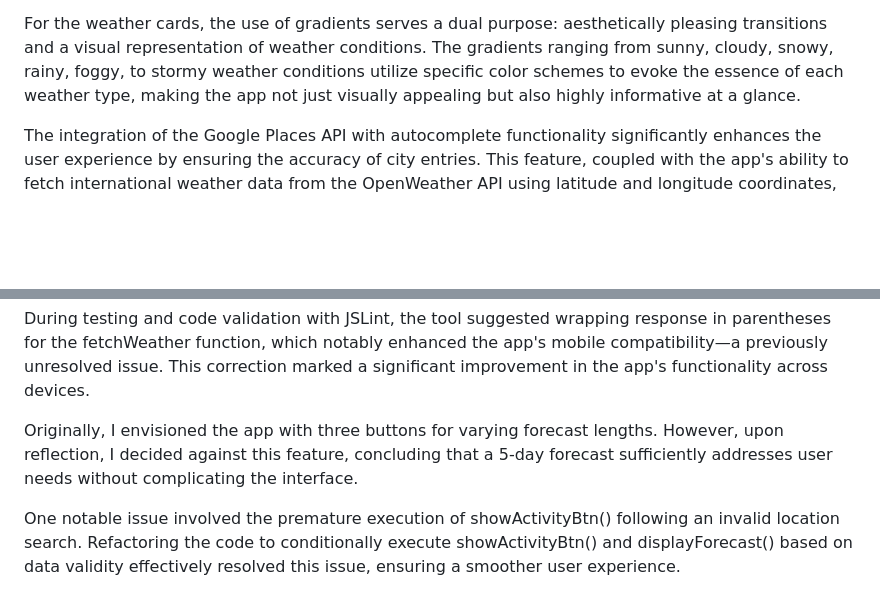
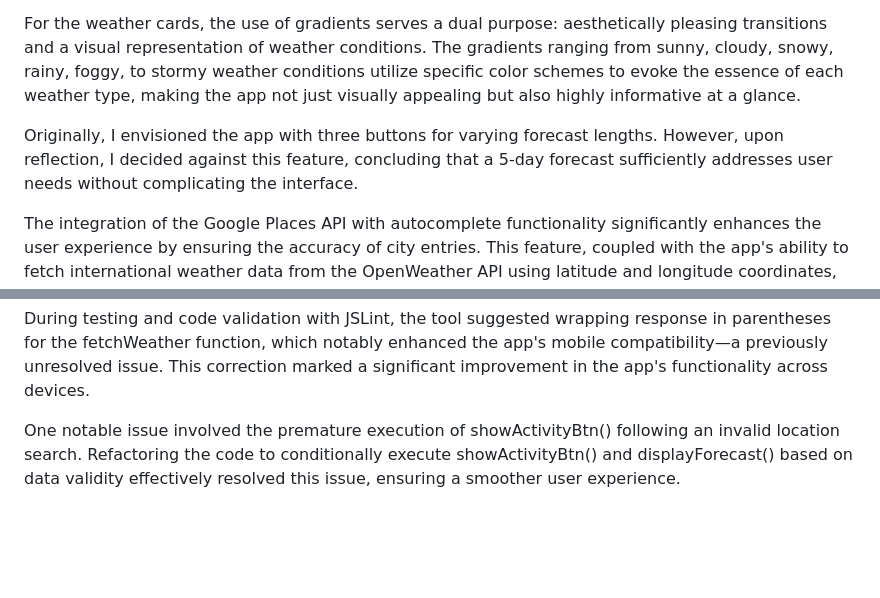
Before and after one commit to Ty-Thetravelguy/weather-way-mp2, a Markdown page: README.md, 2 parts joined by grey strips. GitHub-like rendering; blank space fills up the shorter version.

Commit message:
moved paragraph from bugs to design because it wasn't a bug

```diff
--- a/README.md
+++ b/README.md
@@ -61,6 +61,8 @@ In designing the weather app, the primary goal was to create an interface that w
 The website itself employs a sophisticated and modern color scheme with shades of dark blue (#0C1330), muted purple (#474554), soft lavender (#ACA7CB), and light grey (#E0E0E0). This palette was chosen to create a calming and professional backdrop that allows the vibrant weather cards to stand out, ensuring users can quickly gauge the weather outlook without being overwhelmed by the interface's base colors.
 
 For the weather cards, the use of gradients serves a dual purpose: aesthetically pleasing transitions and a visual representation of weather conditions. The gradients ranging from sunny, cloudy, snowy, rainy, foggy, to stormy weather conditions utilize specific color schemes to evoke the essence of each weather type, making the app not just visually appealing but also highly informative at a glance.
+
+Originally, I envisioned the app with three buttons for varying forecast lengths. However, upon reflection, I decided against this feature, concluding that a 5-day forecast sufficiently addresses user needs without complicating the interface.
 
 The integration of the Google Places API with autocomplete functionality significantly enhances the user experience by ensuring the accuracy of city entries. This feature, coupled with the app's ability to fetch international weather data from the OpenWeather API using latitude and longitude coordinates, allows for a globally comprehensive weather service. Users can search for activities based on the weather, making the app a versatile tool for daily planning.
 
@@ -169,8 +171,6 @@ Enhancing the presentation of weather data also posed a challenge. The initial d
 Throughout the development process, console.log was invaluable for debugging and experimentation, substantially deepening my JavaScript proficiency. ChatGPT played a crucial role, offering guidance and bolstering my problem-solving capabilities.
 
 During testing and code validation with JSLint, the tool suggested wrapping response in parentheses for the fetchWeather function, which notably enhanced the app's mobile compatibility—a previously unresolved issue. This correction marked a significant improvement in the app's functionality across devices.
-
-Originally, I envisioned the app with three buttons for varying forecast lengths. However, upon reflection, I decided against this feature, concluding that a 5-day forecast sufficiently addresses user needs without complicating the interface.
 
 One notable issue involved the premature execution of showActivityBtn() following an invalid location search. Refactoring the code to conditionally execute showActivityBtn() and displayForecast() based on data validity effectively resolved this issue, ensuring a smoother user experience.
 
```
